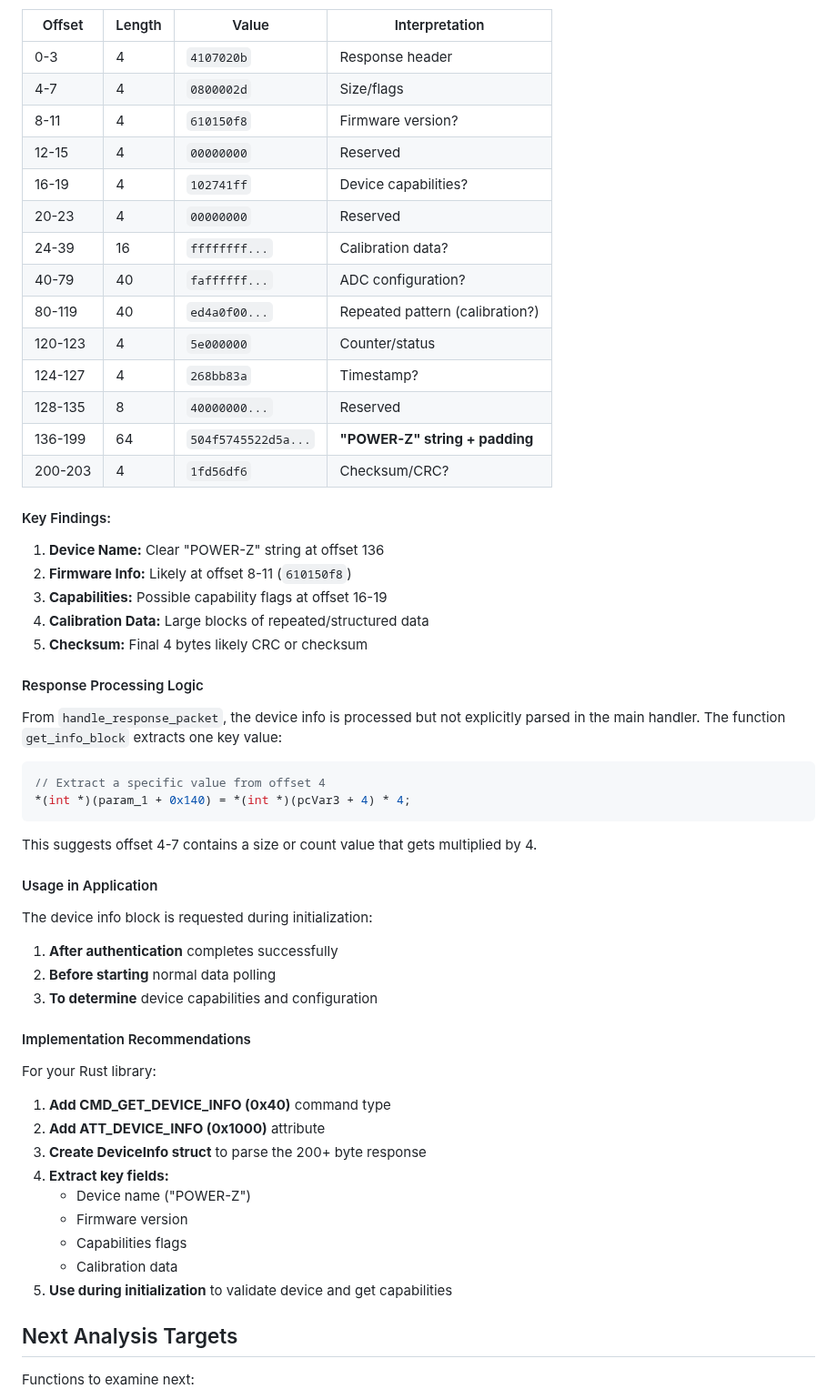
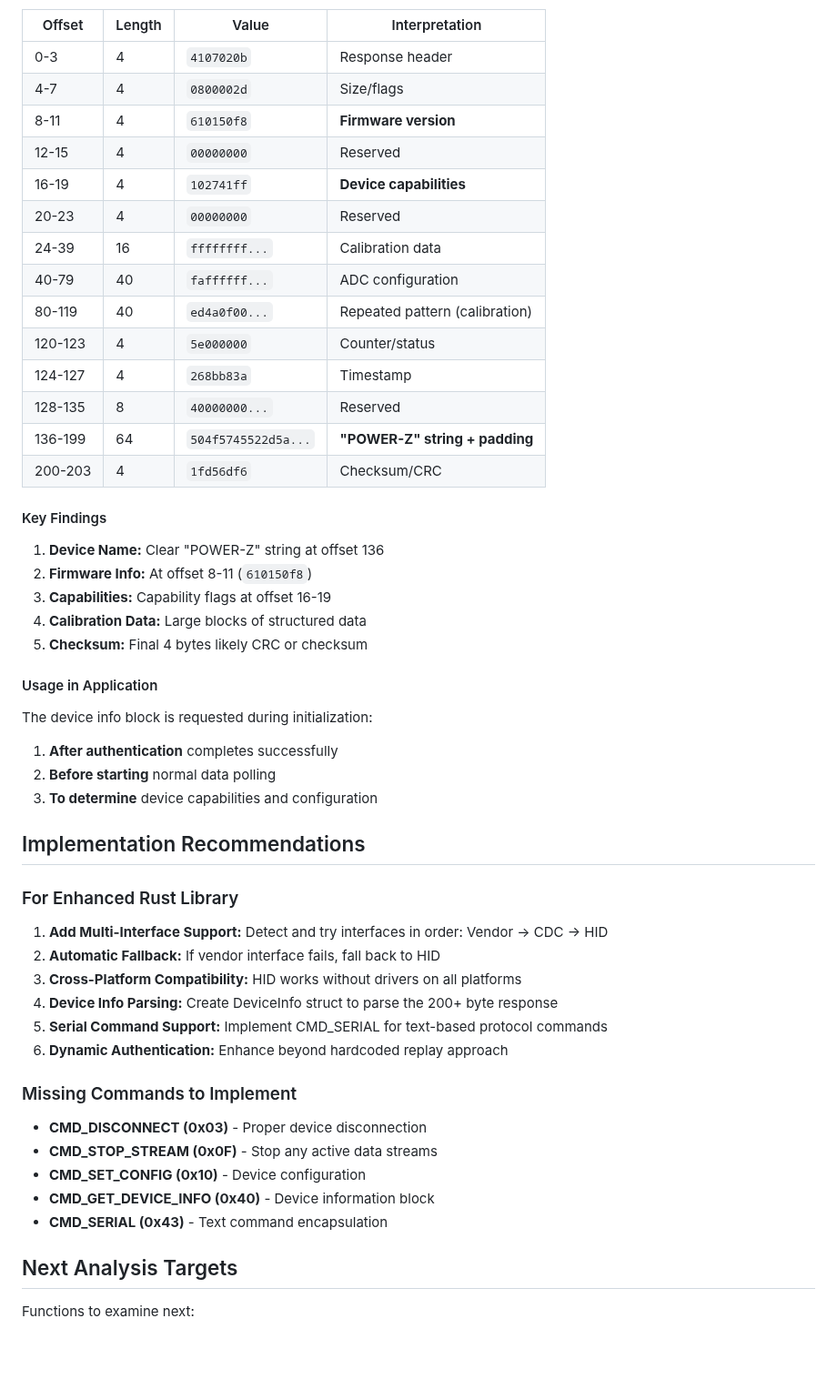
Before and after one commit to okhsunrog/km003c-rs, a Markdown page: docs/protocol_reversed.md, the part around one of its changes. Shown at 91% size. GitHub-like rendering; blank space fills up the shorter version.

````diff
--- a/docs/protocol_reversed.md
+++ b/docs/protocol_reversed.md
@@ -499,37 +418,26 @@ From the hex data in frame 762:
 |--------|--------|-------|----------------|
 | 0-3 | 4 | `4107020b` | Response header |
 | 4-7 | 4 | `0800002d` | Size/flags |
-| 8-11 | 4 | `610150f8` | Firmware version? |
+| 8-11 | 4 | `610150f8` | **Firmware version** |
 | 12-15 | 4 | `00000000` | Reserved |
-| 16-19 | 4 | `102741ff` | Device capabilities? |
+| 16-19 | 4 | `102741ff` | **Device capabilities** |
 | 20-23 | 4 | `00000000` | Reserved |
-| 24-39 | 16 | `ffffffff...` | Calibration data? |
-| 40-79 | 40 | `faffffff...` | ADC configuration? |
-| 80-119 | 40 | `ed4a0f00...` | Repeated pattern (calibration?) |
+| 24-39 | 16 | `ffffffff...` | Calibration data |
+| 40-79 | 40 | `faffffff...` | ADC configuration |
+| 80-119 | 40 | `ed4a0f00...` | Repeated pattern (calibration) |
 | 120-123 | 4 | `5e000000` | Counter/status |
-| 124-127 | 4 | `268bb83a` | Timestamp? |
+| 124-127 | 4 | `268bb83a` | Timestamp |
 | 128-135 | 8 | `40000000...` | Reserved |
 | 136-199 | 64 | `504f5745522d5a...` | **"POWER-Z" string + padding** |
-| 200-203 | 4 | `1fd56df6` | Checksum/CRC? |
+| 200-203 | 4 | `1fd56df6` | Checksum/CRC |
 
-#### Key Findings:
+#### Key Findings
 
 1. **Device Name:** Clear "POWER-Z" string at offset 136
-2. **Firmware Info:** Likely at offset 8-11 (`610150f8`)
-3. **Capabilities:** Possible capability flags at offset 16-19
-4. **Calibration Data:** Large blocks of repeated/structured data
+2. **Firmware Info:** At offset 8-11 (`610150f8`)
+3. **Capabilities:** Capability flags at offset 16-19
+4. **Calibration Data:** Large blocks of structured data
 5. **Checksum:** Final 4 bytes likely CRC or checksum
-
-#### Response Processing Logic
-
-From `handle_response_packet`, the device info is processed but not explicitly parsed in the main handler. The function `get_info_block` extracts one key value:
-
-```c
-// Extract a specific value from offset 4
-*(int *)(param_1 + 0x140) = *(int *)(pcVar3 + 4) * 4;
-```
-
-This suggests offset 4-7 contains a size or count value that gets multiplied by 4.
 
 #### Usage in Application
 
@@ -538,19 +446,24 @@ The device info block is requested during initialization:
 2. **Before starting** normal data polling
 3. **To determine** device capabilities and configuration
 
-#### Implementation Recommendations
+## Implementation Recommendations
 
-For your Rust library:
+### For Enhanced Rust Library
 
-1. **Add CMD_GET_DEVICE_INFO (0x40)** command type
-2. **Add ATT_DEVICE_INFO (0x1000)** attribute
-3. **Create DeviceInfo struct** to parse the 200+ byte response
-4. **Extract key fields:**
-   - Device name ("POWER-Z")
-   - Firmware version
-   - Capabilities flags
-   - Calibration data
-5. **Use during initialization** to validate device and get capabilities
+1. **Add Multi-Interface Support:** Detect and try interfaces in order: Vendor → CDC → HID
+2. **Automatic Fallback:** If vendor interface fails, fall back to HID
+3. **Cross-Platform Compatibility:** HID works without drivers on all platforms
+4. **Device Info Parsing:** Create DeviceInfo struct to parse the 200+ byte response
+5. **Serial Command Support:** Implement CMD_SERIAL for text-based protocol commands
+6. **Dynamic Authentication:** Enhance beyond hardcoded replay approach
+
+### Missing Commands to Implement
+
+- **CMD_DISCONNECT (0x03)** - Proper device disconnection
+- **CMD_STOP_STREAM (0x0F)** - Stop any active data streams
+- **CMD_SET_CONFIG (0x10)** - Device configuration
+- **CMD_GET_DEVICE_INFO (0x40)** - Device information block
+- **CMD_SERIAL (0x43)** - Text command encapsulation
 
 ## Next Analysis Targets
 
````
Also changed, not shown: other parts of docs/protocol_reversed.md (+151 -232 lines).
